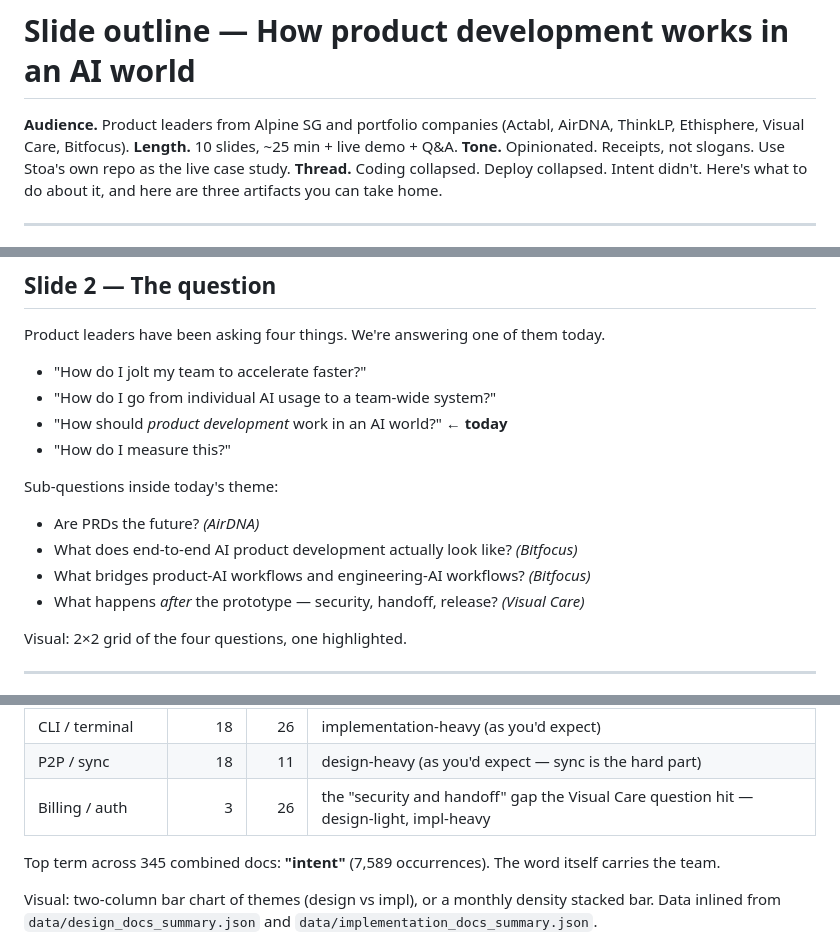
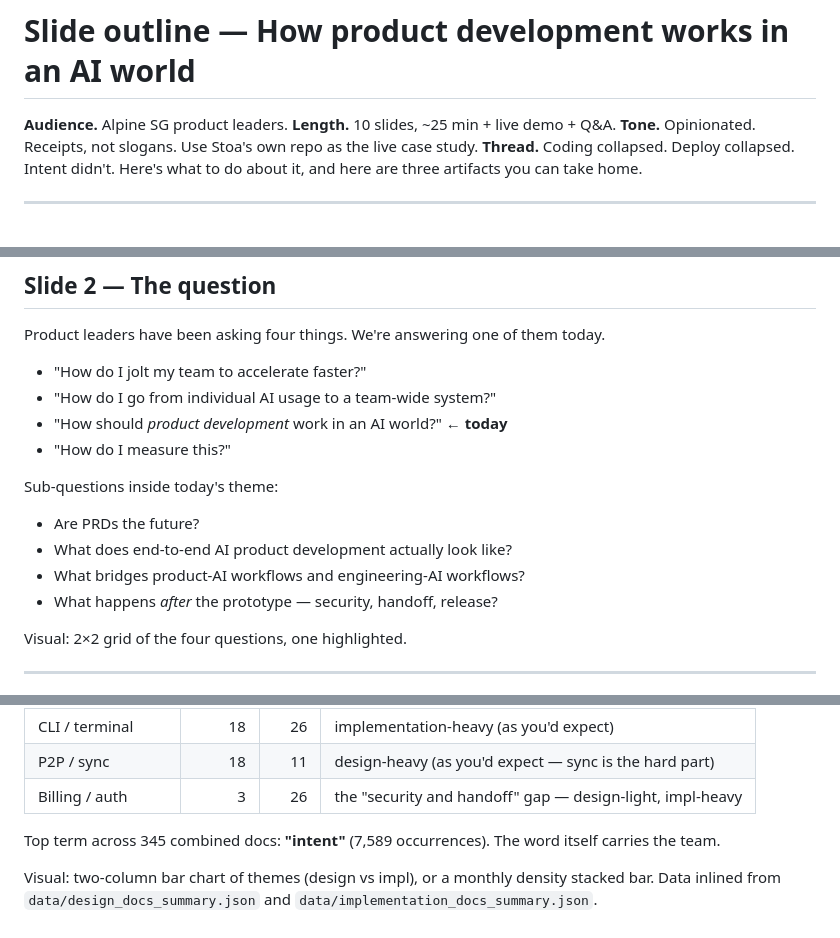
Before and after one commit to gregce/ai-product-development, a Markdown page: slides/outline.md, 3 parts joined by grey strips. GitHub-like rendering.

Commit message:
Align README and slide outline with the deck's audience framing
Tighten the README intro and the outline's Audience and slide-1 byline
so they match the slide HTML: the deck lives at Alpine SG, and the
sub-questions and later callouts stand on their own without per-company
attributions. Drop the Visual-Care tag from the slide 6 theme table and
generalize slide 8's opener to match.

Co-Authored-By: Claude Opus 4.7 (1M context) <noreply@anthropic.com>

```diff
--- a/slides/outline.md
+++ b/slides/outline.md
@@ -1,6 +1,6 @@
 # Slide outline — How product development works in an AI world
 
-**Audience.** Product leaders from Alpine SG and portfolio companies (Actabl, AirDNA, ThinkLP, Ethisphere, Visual Care, Bitfocus).
+**Audience.** Alpine SG product leaders.
 **Length.** 10 slides, ~25 min + live demo + Q&A.
 **Tone.** Opinionated. Receipts, not slogans. Use Stoa's own repo as the live case study.
 **Thread.** Coding collapsed. Deploy collapsed. Intent didn't. Here's what to do about it, and here are three artifacts you can take home.
@@ -30,10 +30,10 @@ Product leaders have been asking four things. We're answering one of them today.
 
 Sub-questions inside today's theme:
 
-- Are PRDs the future? *(AirDNA)*
-- What does end-to-end AI product development actually look like? *(Bitfocus)*
-- What bridges product-AI workflows and engineering-AI workflows? *(Bitfocus)*
-- What happens *after* the prototype — security, handoff, release? *(Visual Care)*
+- Are PRDs the future?
+- What does end-to-end AI product development actually look like?
+- What bridges product-AI workflows and engineering-AI workflows?
+- What happens *after* the prototype — security, handoff, release?
 
 Visual: 2×2 grid of the four questions, one highlighted.
 
@@ -115,7 +115,7 @@ Thematic breakdown (design vs. impl):
 | Meetings / voice | 21 | 23 | parity — new product surface |
 | CLI / terminal | 18 | 26 | implementation-heavy (as you'd expect) |
 | P2P / sync | 18 | 11 | design-heavy (as you'd expect — sync is the hard part) |
-| Billing / auth | 3 | 26 | the "security and handoff" gap the Visual Care question hit — design-light, impl-heavy |
+| Billing / auth | 3 | 26 | the "security and handoff" gap — design-light, impl-heavy |
 
 Top term across 345 combined docs: **"intent"** (7,589 occurrences). The word itself carries the team.
 
```
Also changed, not shown: other parts of slides/outline.md (+1 -1 lines), README.md (+1 -1 lines).
